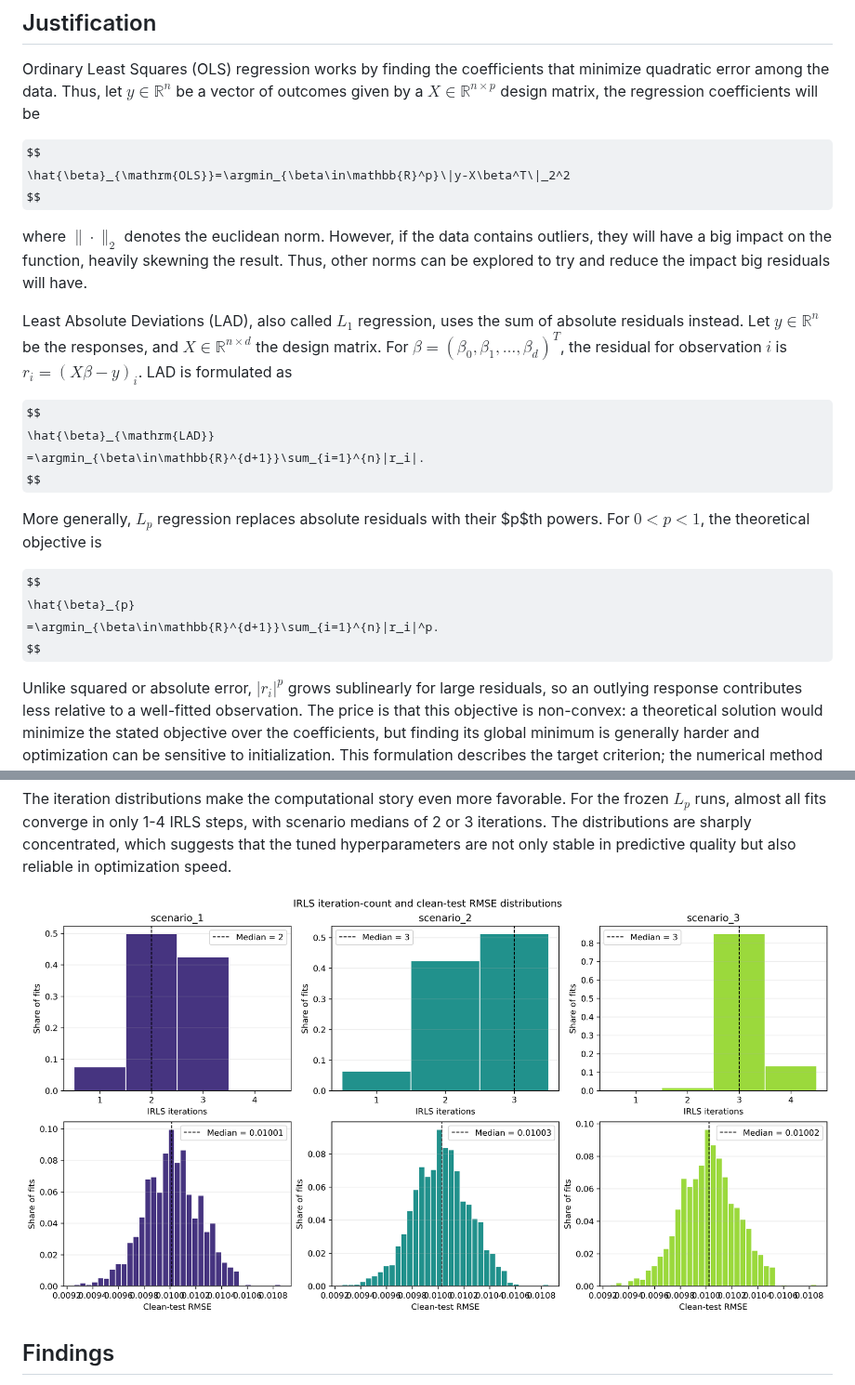
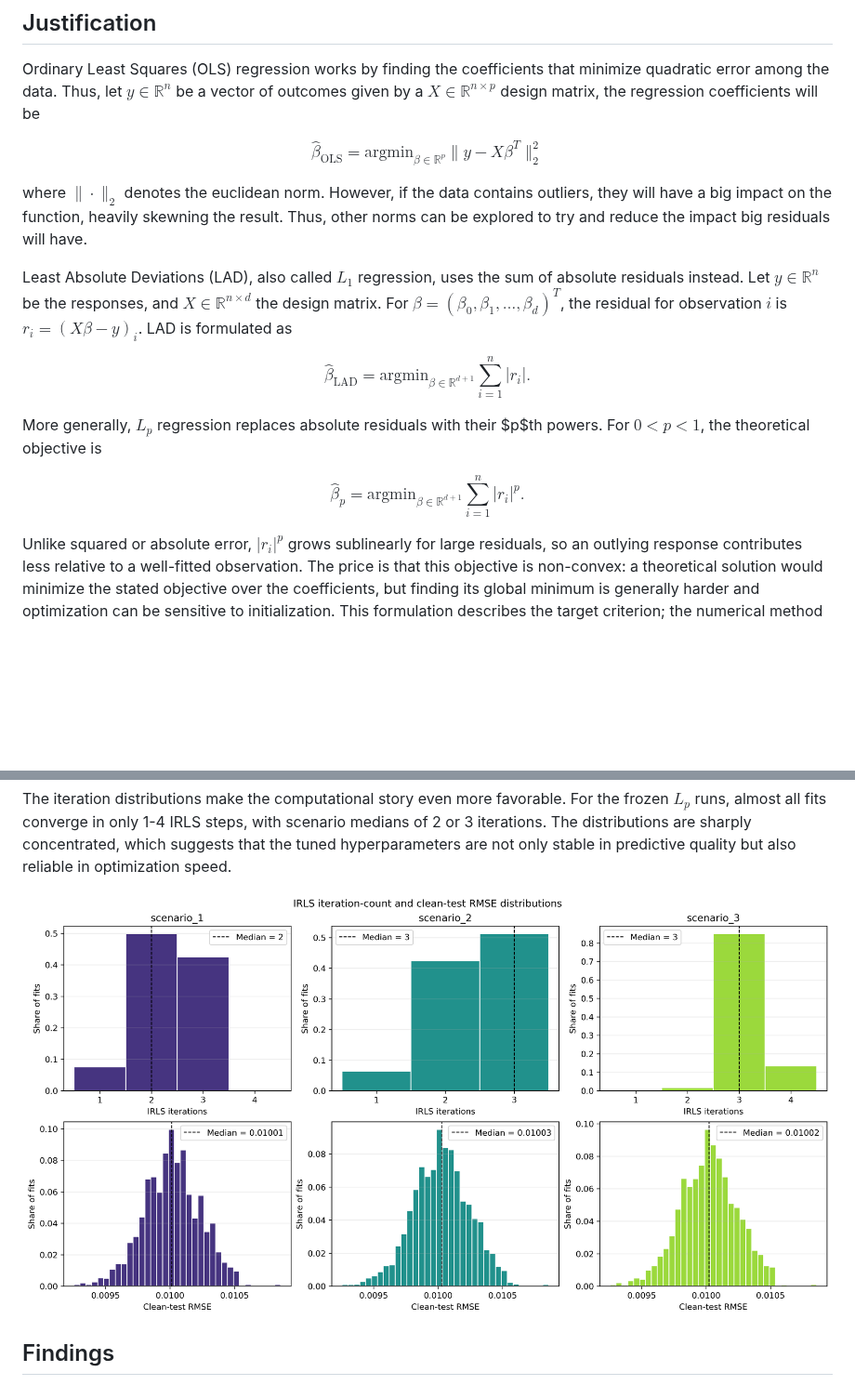
Before and after one commit to Pablo-RTZ/nonconvex_regression, a Markdown page: Docs/Documentation.md, 2 parts joined by grey strips. Shown at 93% size. GitHub-like rendering; pictures changed too: Assets/hyperparameter_stability_iterations.png; some formulas as TeX source; blank space fills up the shorter version.

Commit message:
Fixed plots and math rendering

```diff
--- a/Docs/Documentation.md
+++ b/Docs/Documentation.md
@@ -11,7 +11,7 @@ Initially, the experiments use one feature and one seeded dataset for each conta
 Ordinary Least Squares (OLS) regression works by finding the coefficients that minimize quadratic error among the data. Thus, let $y\in \mathbb{R}^n$ be a vector of outcomes given by a $X\in\mathbb{R}^{n\times p}$ design matrix, the regression coefficients will be
 
 $$
-\hat{\beta}_{\mathrm{OLS}}=\argmin_{\beta\in\mathbb{R}^p}\|y-X\beta^T\|_2^2
+\hat{\beta}_{\mathrm{OLS}}=\textrm{argmin}_{\beta\in\mathbb{R}^p}\|y-X\beta^T\|_2^2
 $$
 
 where $\|\cdot\|_2$ denotes the euclidean norm. However, if the data contains outliers, they will have a big impact on the function, heavily skewning the result. Thus, other norms can be explored to try and reduce the impact big residuals will have.
@@ -20,14 +20,14 @@ Least Absolute Deviations (LAD), also called $L_1$ regression, uses the sum of a
 
 $$
 \hat{\beta}_{\mathrm{LAD}}
-=\argmin_{\beta\in\mathbb{R}^{d+1}}\sum_{i=1}^{n}|r_i|.
+=\textrm{argmin}_{\beta\in\mathbb{R}^{d+1}}\sum_{i=1}^{n}|r_i|.
 $$
 
 More generally, $L_p$ regression replaces absolute residuals with their $p$th powers. For $0<p<1$, the theoretical objective is
 
 $$
 \hat{\beta}_{p}
-=\argmin_{\beta\in\mathbb{R}^{d+1}}\sum_{i=1}^{n}|r_i|^p.
+=\textrm{argmin}_{\beta\in\mathbb{R}^{d+1}}\sum_{i=1}^{n}|r_i|^p.
 $$
 
 Unlike squared or absolute error, $|r_i|^p$ grows sublinearly for large residuals, so an outlying response contributes less relative to a well-fitted observation. The price is that this objective is non-convex: a theoretical solution would minimize the stated objective over the coefficients, but finding its global minimum is generally harder and optimization can be sensitive to initialization. This formulation describes the target criterion; the numerical method used to approximate a fit is described below.
```
Also changed, not shown: 2 other files.
